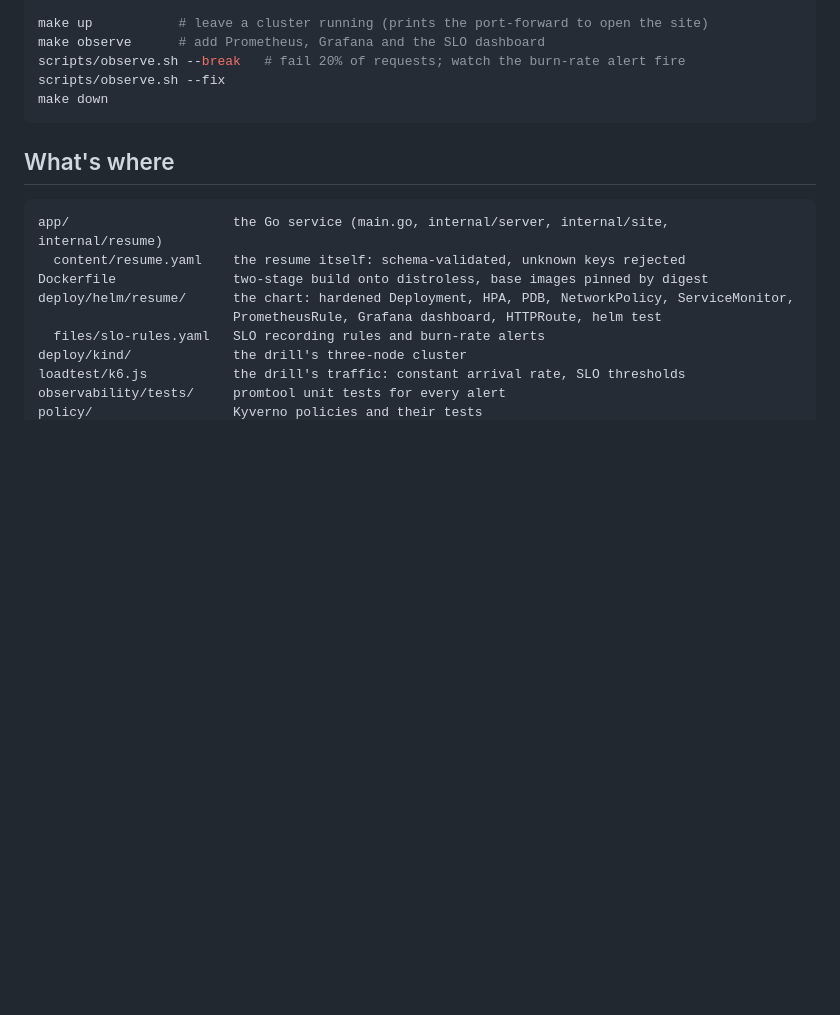
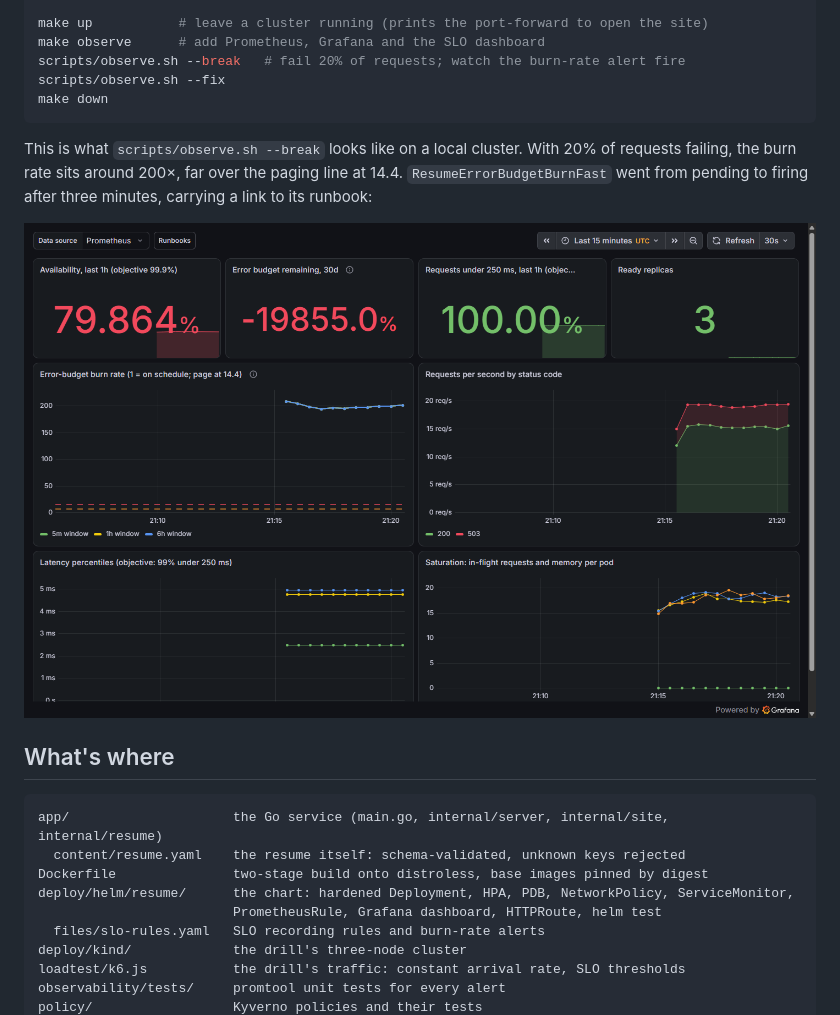
Before and after one commit to ElliottSax/resume-as-code, a Markdown page: README.md, the part around the change. Rendered like a GitHub page; pictures changed too: docs/images/slo-dashboard-fault-demo.png (added); blank space fills up the shorter version.

Commit message:
Verify the observability path end to end; polish the dashboard
Ran `make up && scripts/observe.sh --break` on a live kind cluster with
kube-prometheus-stack: all three pods scraped through the NetworkPolicy,
16 rules healthy, measured error ratio 0.196-0.208 against 20% injected
faults, ResumeErrorBudgetBurnFast pending at 60 s and firing at 180 s,
and the dashboard auto-imported. Screenshot added to the README.

- dashboard: dashed burn-rate thresholds instead of a flooded red area;
  status codes colored by class (2xx green, 4xx orange, 5xx red)
- drill: fall back to plain `docker save` on engines without --platform

Co-Authored-By: Claude Opus 5.5 <noreply@anthropic.com>

````diff
--- a/README.md
+++ b/README.md
@@ -96,6 +96,10 @@ scripts/observe.sh --fix
 make down
 ```
 
+This is what `scripts/observe.sh --break` looks like on a local cluster. With 20% of requests failing, the burn rate sits around 200×, far over the paging line at 14.4. `ResumeErrorBudgetBurnFast` went from pending to firing after three minutes, carrying a link to its runbook:
+
+![SLO dashboard during the fault-injection demo](docs/images/slo-dashboard-fault-demo.png)
+
 ## What's where
 
 ```
````
Also changed, not shown: 2 other files.
